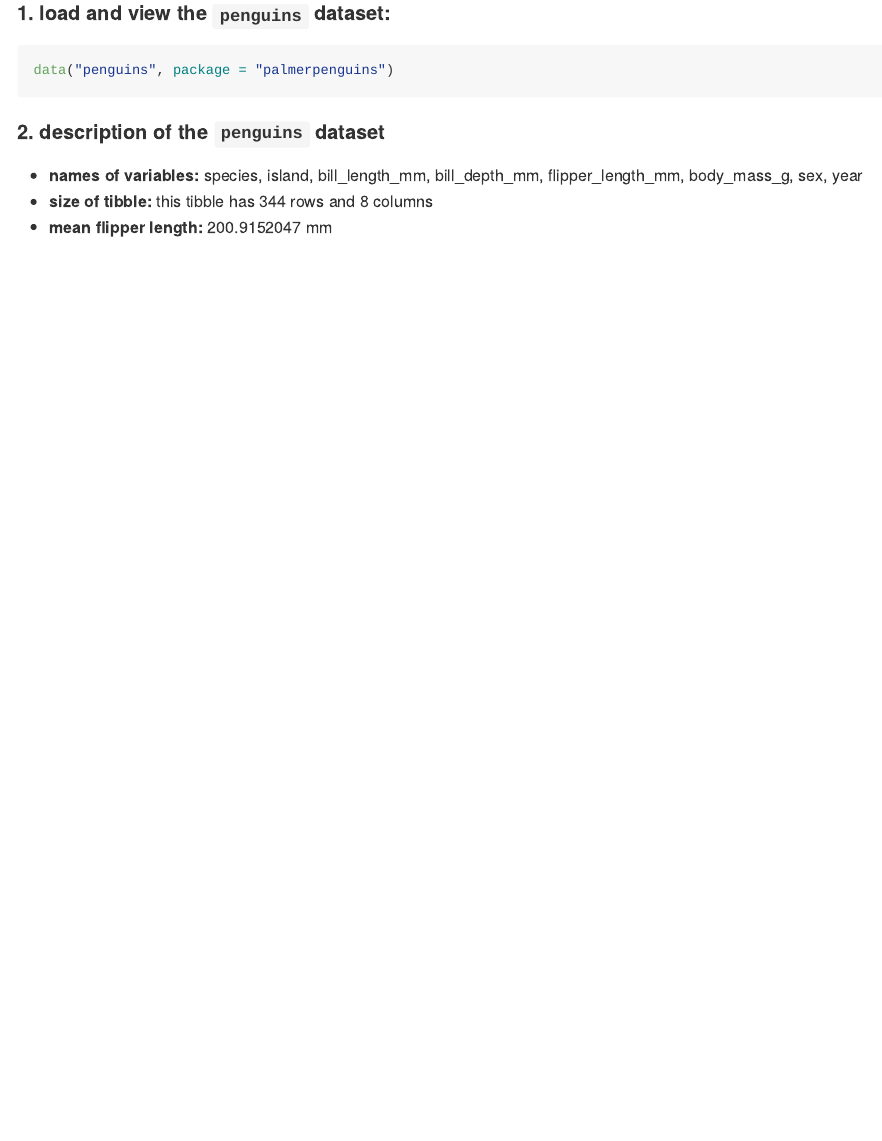
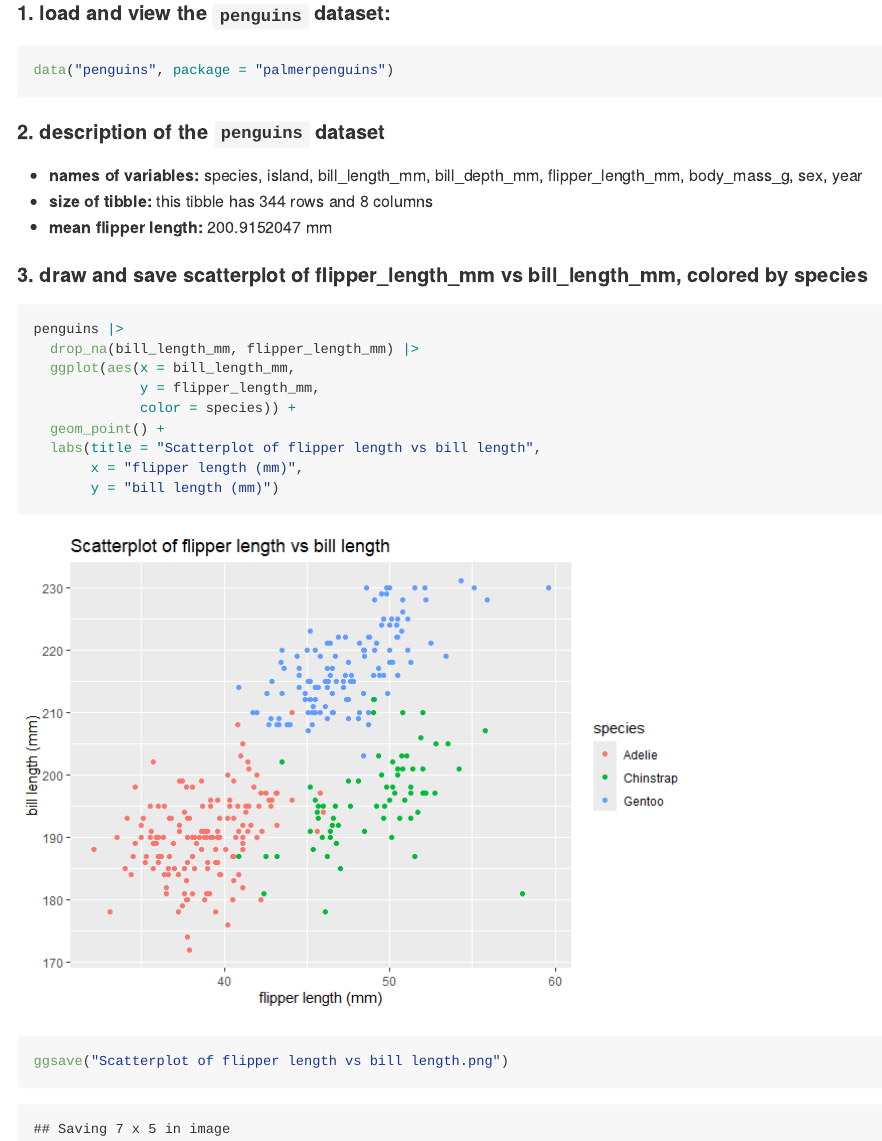
Before and after one commit to Zhou-cccc/p8105_hw1_lz3014, an R Markdown document (p8105_hw1_lz3014.Rmd): the page in a window 1100 px wide, from 580 px down. The pictures show the output file p8105_hw1_lz3014.md that the author committed with the source, drawn offline in the style of GitHub.

Commit message:
draw and save scatterplot

````diff
--- a/p8105_hw1_lz3014.Rmd
+++ b/p8105_hw1_lz3014.Rmd
@@ -16,7 +16,24 @@ library(tidyverse)
 data("penguins", package = "palmerpenguins")
 ```
 
+
 #### 2. description of the `penguins` dataset
 - **names of variables:** `r colnames(penguins)`
 - **size of tibble:** this tibble has `r nrow(penguins)` rows and `r ncol(penguins)` columns
 - **mean flipper length:** `r mean(pull(penguins, flipper_length_mm), na.rm = TRUE)` mm
+
+
+#### 3. draw and save scatterplot of flipper_length_mm vs bill_length_mm, colored by species
+```{r}
+penguins |>
+  drop_na(bill_length_mm, flipper_length_mm) |>
+  ggplot(aes(x = bill_length_mm,
+             y = flipper_length_mm,
+             color = species)) +
+  geom_point() +
+  labs(title = "Scatterplot of flipper length vs bill length",
+       x = "flipper length (mm)",
+       y = "bill length (mm)")
+
+ggsave("Scatterplot of flipper length vs bill length.png")
+```
````
Also changed, not shown: Scatterplot of flipper length vs bill length.png (added), p8105_hw1_lz3014.md, p8105_hw1_lz3014_files/figure-gfm/unnamed-chunk-3-1.png (added).
